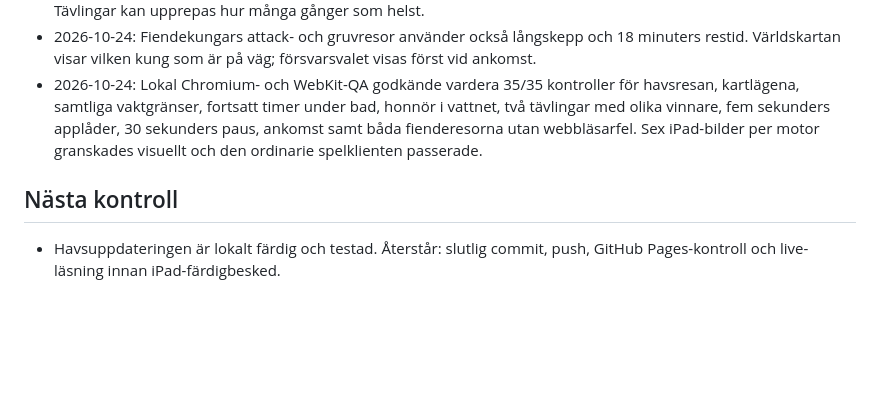
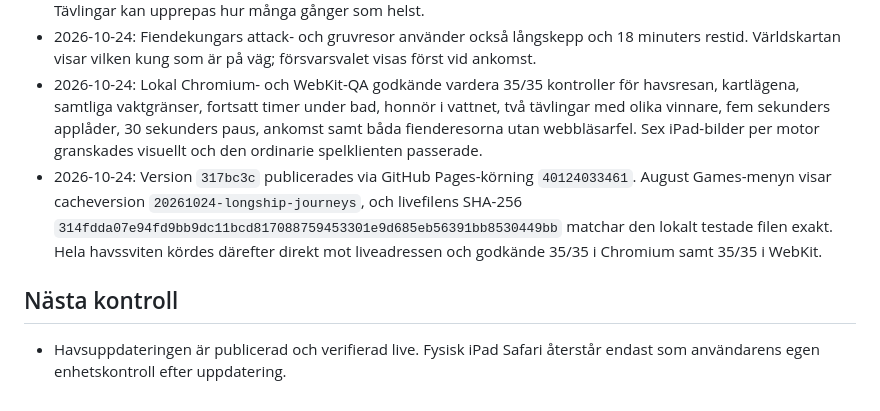
Before and after one commit to sindeed/agustgames, a Markdown page: war-of-kingdoms/progress.md, the part around the change. Drawn GitHub-style; blank space fills up the shorter version.

Commit message:
Record live longship release verification

```diff
--- a/war-of-kingdoms/progress.md
+++ b/war-of-kingdoms/progress.md
@@ -103,7 +103,8 @@ Original prompt: Bygg War of Kingdoms som ett iPad-anpassat 3D-spel i första pe
 - 2026-10-24: I vattnet gör en närbelägen vakt honnör och kan utmanas på simtävling. Vakten kan också föreslå en tävling. Vinnaren får fem sekunders applåder, därefter visas en liten 30-sekunders nedräkning vid skärmens kant. Tävlingar kan upprepas hur många gånger som helst.
 - 2026-10-24: Fiendekungars attack- och gruvresor använder också långskepp och 18 minuters restid. Världskartan visar vilken kung som är på väg; försvarsvalet visas först vid ankomst.
 - 2026-10-24: Lokal Chromium- och WebKit-QA godkände vardera 35/35 kontroller för havsresan, kartlägena, samtliga vaktgränser, fortsatt timer under bad, honnör i vattnet, två tävlingar med olika vinnare, fem sekunders applåder, 30 sekunders paus, ankomst samt båda fienderesorna utan webbläsarfel. Sex iPad-bilder per motor granskades visuellt och den ordinarie spelklienten passerade.
+- 2026-10-24: Version `317bc3c` publicerades via GitHub Pages-körning `40124033461`. August Games-menyn visar cacheversion `20261024-longship-journeys`, och livefilens SHA-256 `314fdda07e94fd9bb9dc11bcd817088759453301e9d685eb56391bb8530449bb` matchar den lokalt testade filen exakt. Hela havssviten kördes därefter direkt mot liveadressen och godkände 35/35 i Chromium samt 35/35 i WebKit.
 
 ## Nästa kontroll
 
-- Havsuppdateringen är lokalt färdig och testad. Återstår: slutlig commit, push, GitHub Pages-kontroll och live-läsning innan iPad-färdigbesked.
+- Havsuppdateringen är publicerad och verifierad live. Fysisk iPad Safari återstår endast som användarens egen enhetskontroll efter uppdatering.
```
